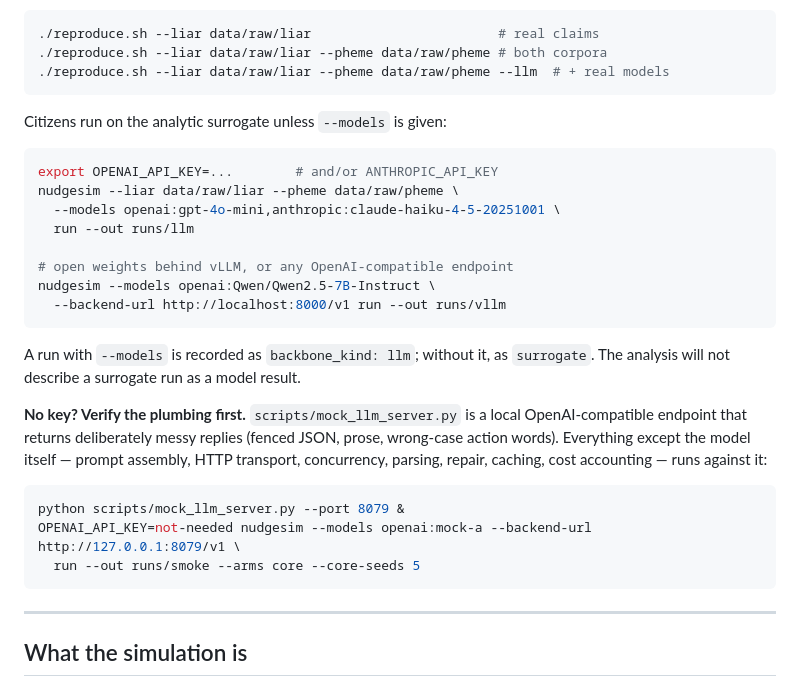
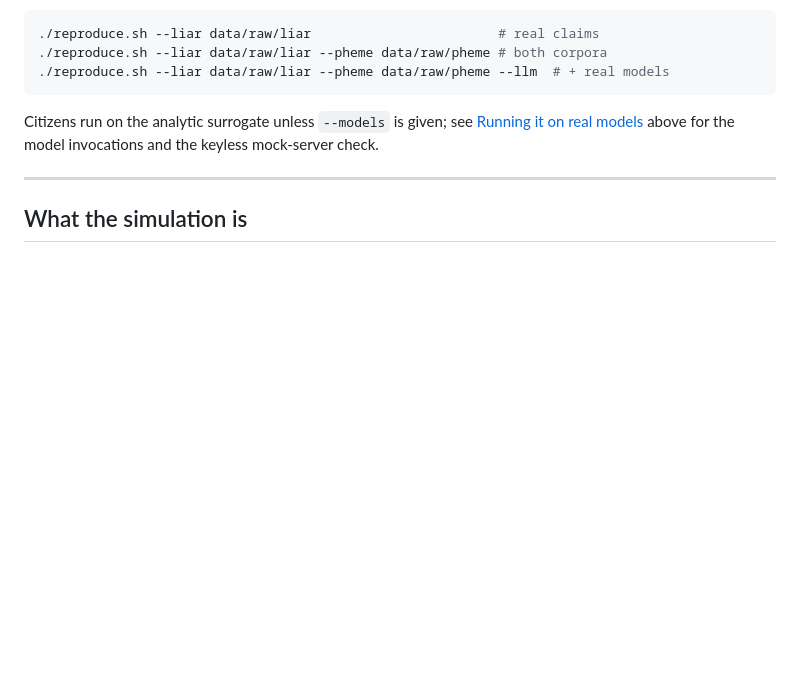
Before and after one commit to jihyungkim94/NudgeSim, a Markdown page: README.md, the part around one of its changes. GitHub-like rendering; blank space fills up the shorter version.

````diff
--- a/README.md
+++ b/README.md
@@ -82,33 +137,9 @@ topology is a valid, clearly-labelled intermediate configuration.
 ./reproduce.sh --liar data/raw/liar --pheme data/raw/pheme --llm  # + real models
 ```
 
-Citizens run on the analytic surrogate unless `--models` is given:
-
-```bash
-export OPENAI_API_KEY=...        # and/or ANTHROPIC_API_KEY
-nudgesim --liar data/raw/liar --pheme data/raw/pheme \
-  --models openai:gpt-4o-mini,anthropic:claude-haiku-4-5-20251001 \
-  run --out runs/llm
-
-# open weights behind vLLM, or any OpenAI-compatible endpoint
-nudgesim --models openai:Qwen/Qwen2.5-7B-Instruct \
-  --backend-url http://localhost:8000/v1 run --out runs/vllm
-```
-
-A run with `--models` is recorded as `backbone_kind: llm`; without it, as
-`surrogate`. The analysis will not describe a surrogate run as a model result.
-
-**No key? Verify the plumbing first.** `scripts/mock_llm_server.py` is a local
-OpenAI-compatible endpoint that returns deliberately messy replies (fenced JSON,
-prose, wrong-case action words). Everything except the model itself — prompt
-assembly, HTTP transport, concurrency, parsing, repair, caching, cost
-accounting — runs against it:
-
-```bash
-python scripts/mock_llm_server.py --port 8079 &
-OPENAI_API_KEY=not-needed nudgesim --models openai:mock-a --backend-url http://127.0.0.1:8079/v1 \
-  run --out runs/smoke --arms core --core-seeds 5
-```
+Citizens run on the analytic surrogate unless `--models` is given; see
+[Running it on real models](#running-it-on-real-models) above for the model
+invocations and the keyless mock-server check.
 
 ---
 
````
Also changed, not shown: other parts of README.md (+70 -15 lines).
